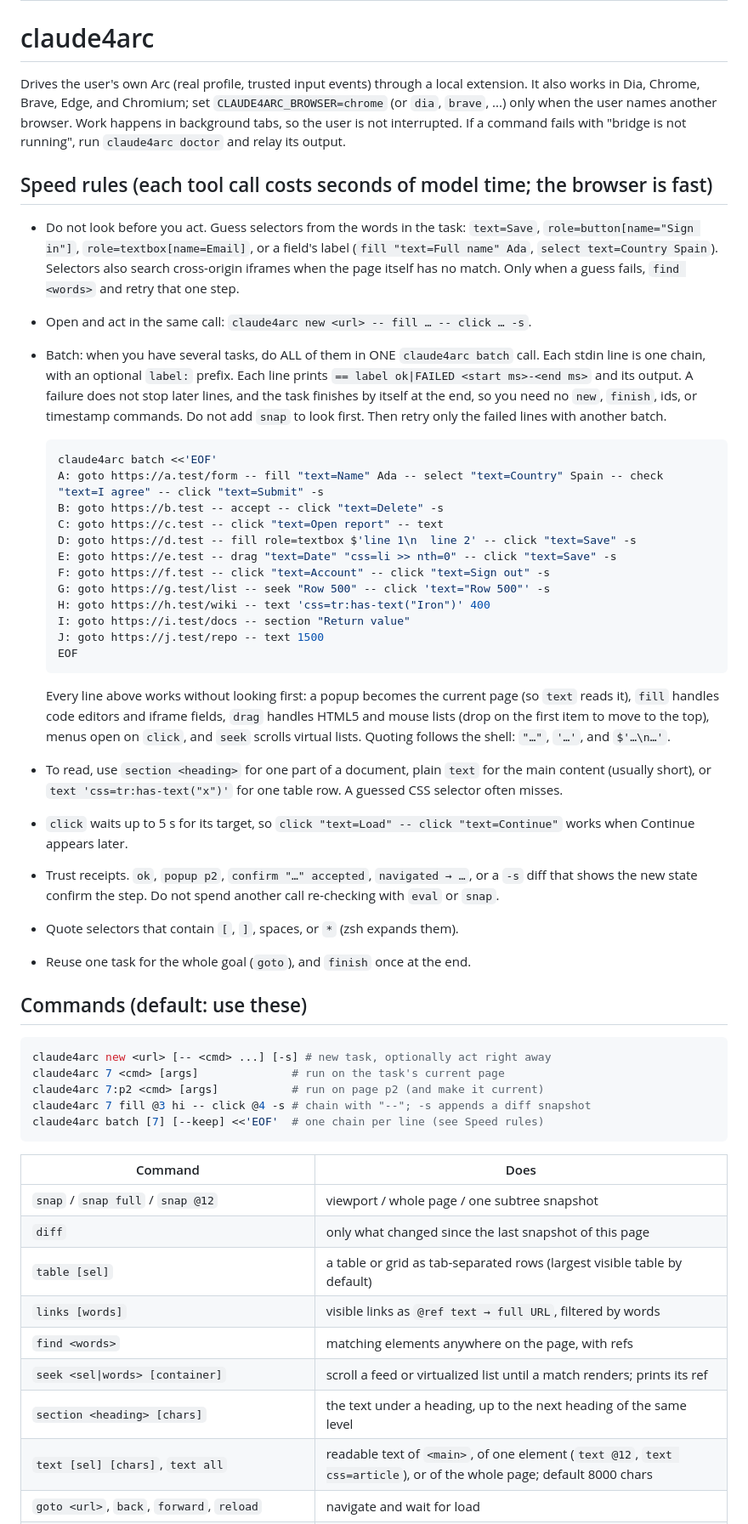
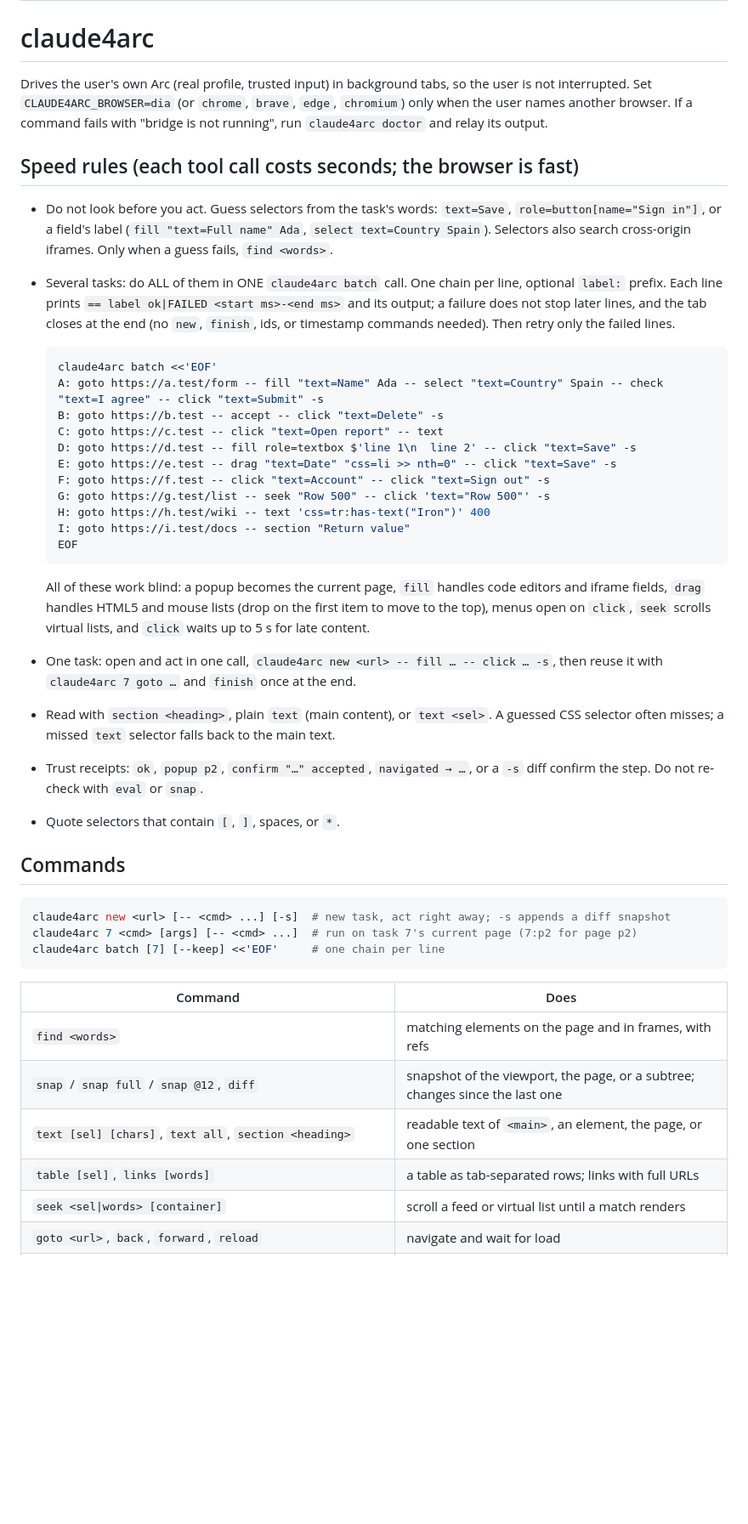
Before and after one commit to nesetkab/claude4arc, a Markdown page: skill/SKILL.md, the part around one of its changes. Shown at 85% size. GitHub-like rendering; blank space fills up the shorter version.

Commit message:
Skill: 40% smaller with the same rules and batch example

````diff
--- a/skill/SKILL.md
+++ b/skill/SKILL.md
@@ -5,27 +5,23 @@ description: Control the user's real Arc browser (their logged-in sessions, cook
 
 # claude4arc
 
-Drives the user's own Arc (real profile, trusted input events) through a local
-extension. It also works in Dia, Chrome, Brave, Edge, and Chromium; set
-`CLAUDE4ARC_BROWSER=chrome` (or `dia`, `brave`, ...) only when the user names
-another browser. Work happens in background tabs, so the user is not interrupted.
-If a command fails with "bridge is not running", run `claude4arc doctor`
-and relay its output.
+Drives the user's own Arc (real profile, trusted input) in background tabs, so
+the user is not interrupted. Set `CLAUDE4ARC_BROWSER=dia` (or `chrome`,
+`brave`, `edge`, `chromium`) only when the user names another browser. If a
+command fails with "bridge is not running", run `claude4arc doctor` and relay
+its output.
 
-## Speed rules (each tool call costs seconds of model time; the browser is fast)
+## Speed rules (each tool call costs seconds; the browser is fast)
 
-- Do not look before you act. Guess selectors from the words in the task:
-  `text=Save`, `role=button[name="Sign in"]`, `role=textbox[name=Email]`,
-  or a field's label (`fill "text=Full name" Ada`, `select text=Country Spain`).
-  Selectors also search cross-origin iframes when the page itself has no match.
-  Only when a guess fails, `find <words>` and retry that one step.
-- Open and act in the same call: `claude4arc new <url> -- fill … -- click … -s`.
-- Batch: when you have several tasks, do ALL of them in ONE `claude4arc
-  batch` call. Each stdin line is one chain, with an optional `label:` prefix.
-  Each line prints `== label ok|FAILED <start ms>-<end ms>` and its output. A
-  failure does not stop later lines, and the task finishes by itself at the
-  end, so you need no `new`, `finish`, ids, or timestamp commands. Do not add
-  `snap` to look first. Then retry only the failed lines with another batch.
+- Do not look before you act. Guess selectors from the task's words:
+  `text=Save`, `role=button[name="Sign in"]`, or a field's label
+  (`fill "text=Full name" Ada`, `select text=Country Spain`). Selectors also
+  search cross-origin iframes. Only when a guess fails, `find <words>`.
+- Several tasks: do ALL of them in ONE `claude4arc batch` call. One chain per
+  line, optional `label:` prefix. Each line prints
+  `== label ok|FAILED <start ms>-<end ms>` and its output; a failure does not
+  stop later lines, and the tab closes at the end (no `new`, `finish`, ids, or
+  timestamp commands needed). Then retry only the failed lines.
 
   ```bash
   claude4arc batch <<'EOF'
@@ -38,44 +34,35 @@ and relay its output.
   G: goto https://g.test/list -- seek "Row 500" -- click 'text="Row 500"' -s
   H: goto https://h.test/wiki -- text 'css=tr:has-text("Iron")' 400
   I: goto https://i.test/docs -- section "Return value"
-  J: goto https://j.test/repo -- text 1500
   EOF
   ```
 
-  Every line above works without looking first: a popup becomes the current
-  page (so `text` reads it), `fill` handles code editors and iframe fields,
-  `drag` handles HTML5 and mouse lists (drop on the first item to move to the
-  top), menus open on `click`, and `seek` scrolls virtual lists. Quoting
-  follows the shell: `"…"`, `'…'`, and `$'…\n…'`.
-- To read, use `section <heading>` for one part of a document, plain `text`
-  for the main content (usually short), or `text 'css=tr:has-text("x")'` for
-  one table row. A guessed CSS selector often misses.
-- `click` waits up to 5 s for its target, so `click "text=Load" -- click
-  "text=Continue"` works when Continue appears later.
-- Trust receipts. `ok`, `popup p2`, `confirm "…" accepted`, `navigated → …`,
-  or a `-s` diff that shows the new state confirm the step. Do not
-  spend another call re-checking with `eval` or `snap`.
-- Quote selectors that contain `[`, `]`, spaces, or `*` (zsh expands them).
-- Reuse one task for the whole goal (`goto`), and `finish` once at the end.
+  All of these work blind: a popup becomes the current page, `fill` handles
+  code editors and iframe fields, `drag` handles HTML5 and mouse lists (drop on
+  the first item to move to the top), menus open on `click`, `seek` scrolls
+  virtual lists, and `click` waits up to 5 s for late content.
+- One task: open and act in one call, `claude4arc new <url> -- fill … -- click … -s`,
+  then reuse it with `claude4arc 7 goto …` and `finish` once at the end.
+- Read with `section <heading>`, plain `text` (main content), or `text <sel>`.
+  A guessed CSS selector often misses; a missed `text` selector falls back to
+  the main text.
+- Trust receipts: `ok`, `popup p2`, `confirm "…" accepted`, `navigated → …`,
+  or a `-s` diff confirm the step. Do not re-check with `eval` or `snap`.
+- Quote selectors that contain `[`, `]`, spaces, or `*`.
 
-## Commands (default: use these)
+## Commands
 
 ```bash
-claude4arc new <url> [-- <cmd> ...] [-s] # new task, optionally act right away
-claude4arc 7 <cmd> [args]              # run on the task's current page
-claude4arc 7:p2 <cmd> [args]           # run on page p2 (and make it current)
-claude4arc 7 fill @3 hi -- click @4 -s # chain with "--"; -s appends a diff snapshot
-claude4arc batch [7] [--keep] <<'EOF'  # one chain per line (see Speed rules)
+claude4arc new <url> [-- <cmd> ...] [-s]  # new task, act right away; -s appends a diff snapshot
+claude4arc 7 <cmd> [args] [-- <cmd> ...]  # run on task 7's current page (7:p2 for page p2)
+claude4arc batch [7] [--keep] <<'EOF'     # one chain per line
 ```
 
 | Command | Does |
 |---|---|
-| `snap` / `snap full` / `snap @12` | viewport / whole page / one subtree snapshot |
-| `diff` | only what changed since the last snapshot of this page |
-| `table [sel]` | a table or grid as tab-separated rows (largest visible table by default) |
-| `links [words]` | visible links as `@ref text → full URL`, filtered by words |
-| `find <words>` | matching elements anywhere on the page, with refs |
-| `seek <sel\|words> [container]` | scroll a feed or virtualized list until a match renders; prints its ref |
-| `section <heading> [chars]` | the text under a heading, up to the next heading of the same level |
-| `text [sel] [chars]`, `text all` | readable text of `<main>`, of one element (`text @12`, `text css=article`), or of the whole page; default 8000 chars |
+| `find <words>` | matching elements on the page and in frames, with refs |
+| `snap` / `snap full` / `snap @12`, `diff` | snapshot of the viewport, the page, or a subtree; changes since the last one |
+| `text [sel] [chars]`, `text all`, `section <heading>` | readable text of `<main>`, an element, the page, or one section |
+| `table [sel]`, `links [words]` | a table as tab-separated rows; links with full URLs |
+| `seek <sel\|words> [container]` | scroll a feed or virtual list until a match renders |
 | `goto <url>`, `back`, `forward`, `reload` | navigate and wait for load |
````
Also changed, not shown: other parts of skill/SKILL.md (+52 -123 lines).
